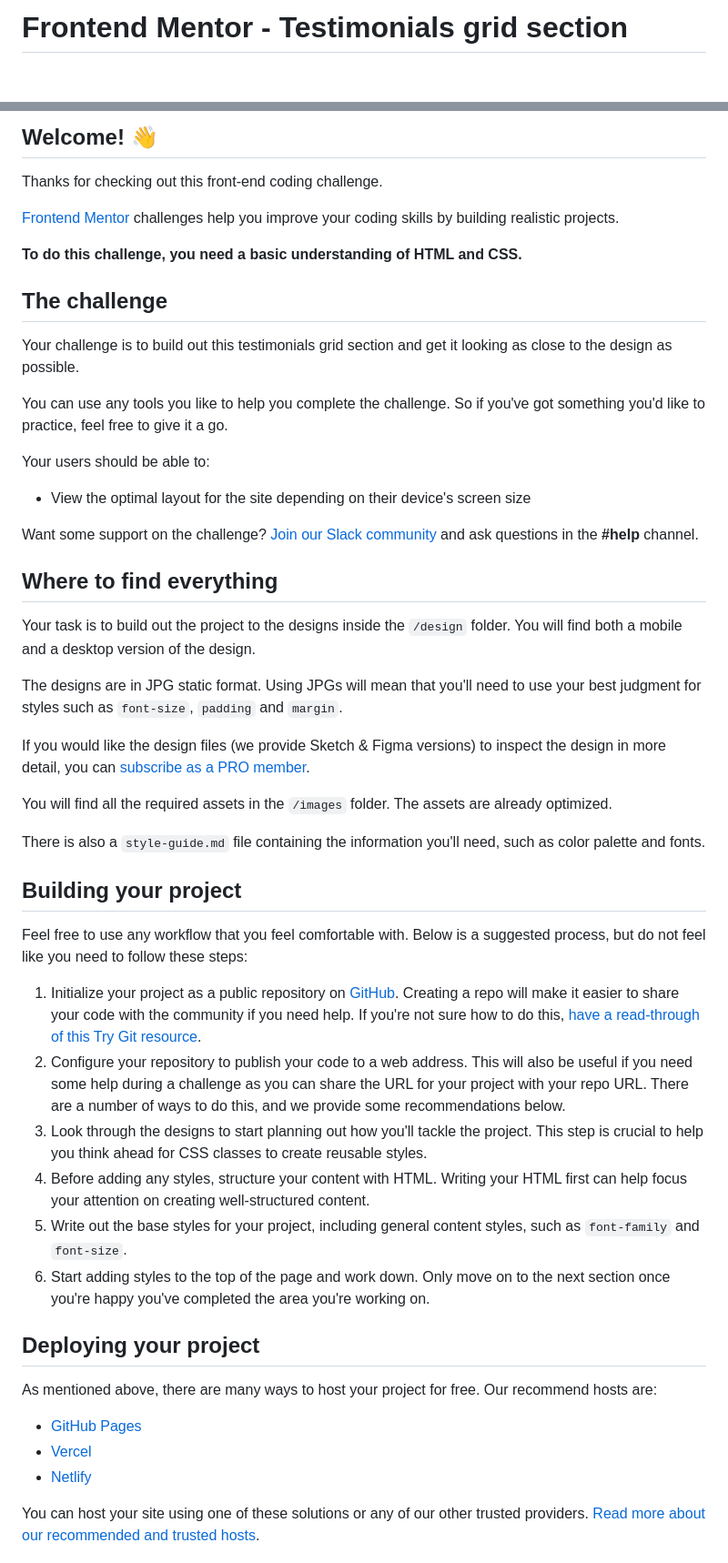
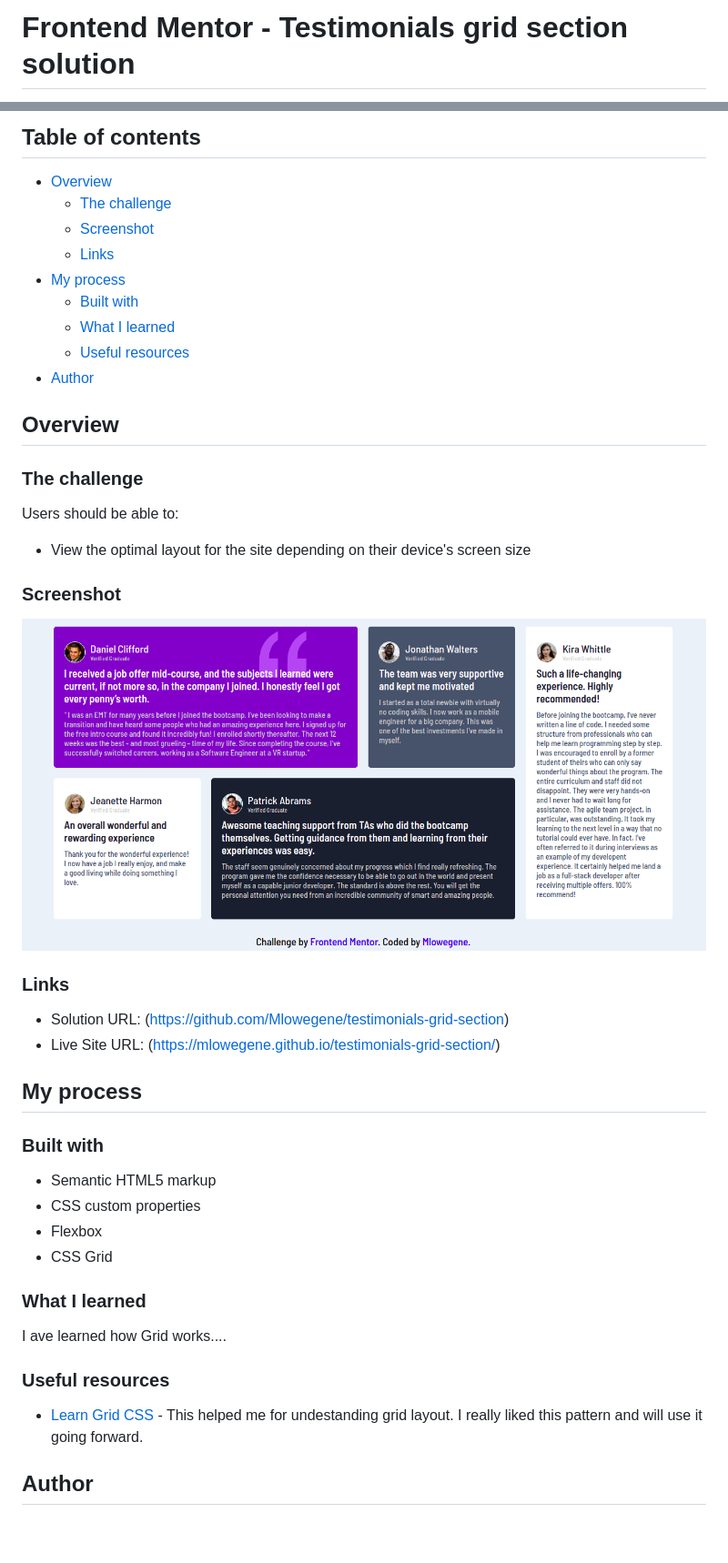
Before and after one commit to Mlowegene/testimonials-grid-section, a Markdown page: README.md, 2 parts joined by grey strips. Shown: that part at 91% size. Rendered like a GitHub page; pictures changed too: grid1.png (added); blank space fills up the shorter version.

```diff
--- a/README.md
+++ b/README.md
@@ -1,2 +1,2 @@
-# Frontend Mentor - Testimonials grid section
+# Frontend Mentor - Testimonials grid section solution
 
@@ -4,54 +4,51 @@
 
-## Welcome! 👋
+## Table of contents
 
-Thanks for checking out this front-end coding challenge.
+- [Overview](#overview)
+  - [The challenge](#the-challenge)
+  - [Screenshot](#screenshot)
+  - [Links](#links)
+- [My process](#my-process)
+  - [Built with](#built-with)
+  - [What I learned](#what-i-learned)
+  - [Useful resources](#useful-resources)
+- [Author](#author)
 
-[Frontend Mentor](https://www.frontendmentor.io) challenges help you improve your coding skills by building realistic projects.
+## Overview
 
-**To do this challenge, you need a basic understanding of HTML and CSS.**
+### The challenge
 
-## The challenge
-
-Your challenge is to build out this testimonials grid section and get it looking as close to the design as possible.
-
-You can use any tools you like to help you complete the challenge. So if you've got something you'd like to practice, feel free to give it a go.
-
-Your users should be able to:
+Users should be able to:
 
 - View the optimal layout for the site depending on their device's screen size
 
-Want some support on the challenge? [Join our Slack community](https://www.frontendmentor.io/slack) and ask questions in the **#help** channel.
+### Screenshot
 
-## Where to find everything
+![](./grid1.png)
 
-Your task is to build out the project to the designs inside the `/design` folder. You will find both a mobile and a desktop version of the design.
 
-The designs are in JPG static format. Using JPGs will mean that you'll need to use your best judgment for styles such as `font-size`, `padding` and `margin`.
+### Links
 
-If you would like the design files (we provide Sketch & Figma versions) to inspect the design in more detail, you can [subscribe as a PRO member](https://www.frontendmentor.io/pro).
+- Solution URL: (https://github.com/Mlowegene/testimonials-grid-section)
+- Live Site URL: (https://mlowegene.github.io/testimonials-grid-section/)
 
-You will find all the required assets in the `/images` folder. The assets are already optimized.
+## My process
 
-There is also a `style-guide.md` file containing the information you'll need, such as color palette and fonts.
+### Built with
 
-## Building your project
+- Semantic HTML5 markup
+- CSS custom properties
+- Flexbox
+- CSS Grid
 
-Feel free to use any workflow that you feel comfortable with. Below is a suggested process, but do not feel like you need to follow these steps:
+### What I learned
 
-1. Initialize your project as a public repository on [GitHub](https://github.com/). Creating a repo will make it easier to share your code with the community if you need help. If you're not sure how to do this, [have a read-through of this Try Git resource](https://try.github.io/).
-2. Configure your repository to publish your code to a web address. This will also be useful if you need some help during a challenge as you can share the URL for your project with your repo URL. There are a number of ways to do this, and we provide some recommendations below.
-3. Look through the designs to start planning out how you'll tackle the project. This step is crucial to help you think ahead for CSS classes to create reusable styles.
-4. Before adding any styles, structure your content with HTML. Writing your HTML first can help focus your attention on creating well-structured content.
-5. Write out the base styles for your project, including general content styles, such as `font-family` and `font-size`.
-6. Start adding styles to the top of the page and work down. Only move on to the next section once you're happy you've completed the area you're working on.
+I ave learned how Grid works....
 
-## Deploying your project
 
-As mentioned above, there are many ways to host your project for free. Our recommend hosts are:
+### Useful resources
 
-- [GitHub Pages](https://pages.github.com/)
-- [Vercel](https://vercel.com/)
-- [Netlify](https://www.netlify.com/)
+- [Learn Grid CSS](https://www.youtube.com/watch?v=rg7Fvvl3taU) - This helped me for undestanding grid layout. I really liked this pattern and will use it going forward.
 
-You can host your site using one of these solutions or any of our other trusted providers. [Read more about our recommended and trusted hosts](https://medium.com/frontend-mentor/frontend-mentor-trusted-hosting-providers-bf000dfebe).
+## Author
 
```
Also changed, not shown: other parts of README.md (+4 -35 lines), README-template.md (deleted, +0 -110 lines), 1 other file.
